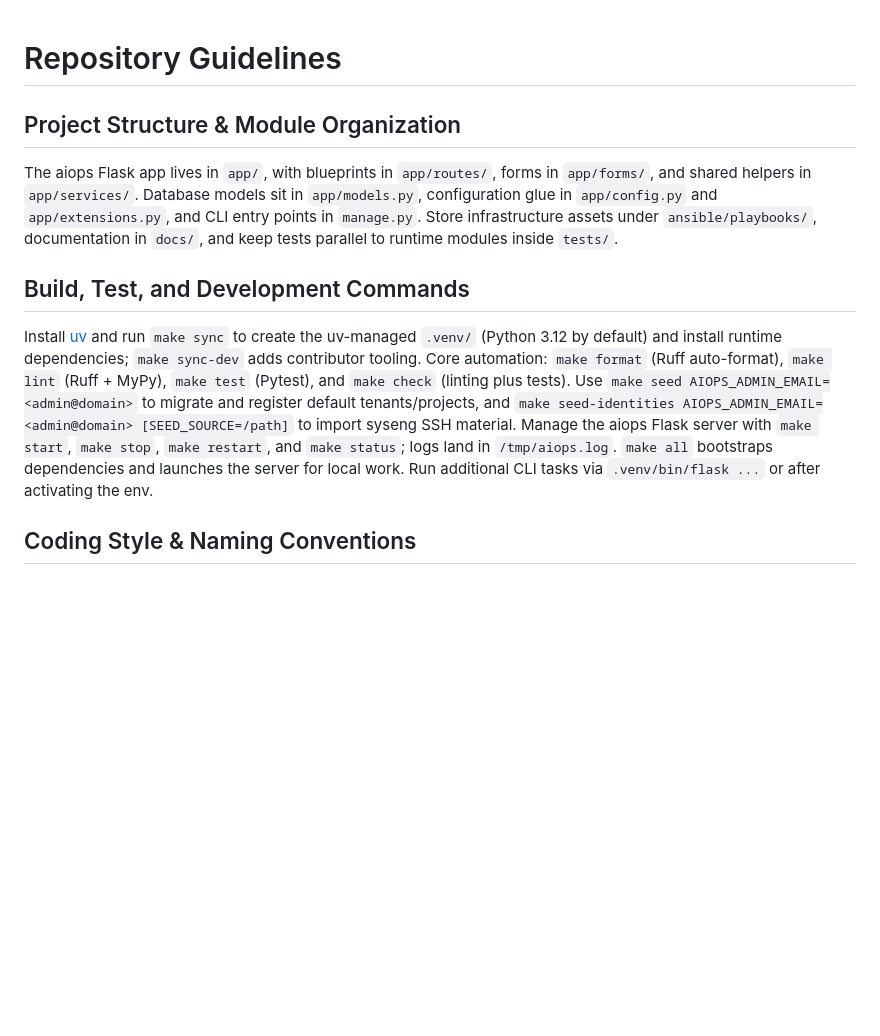
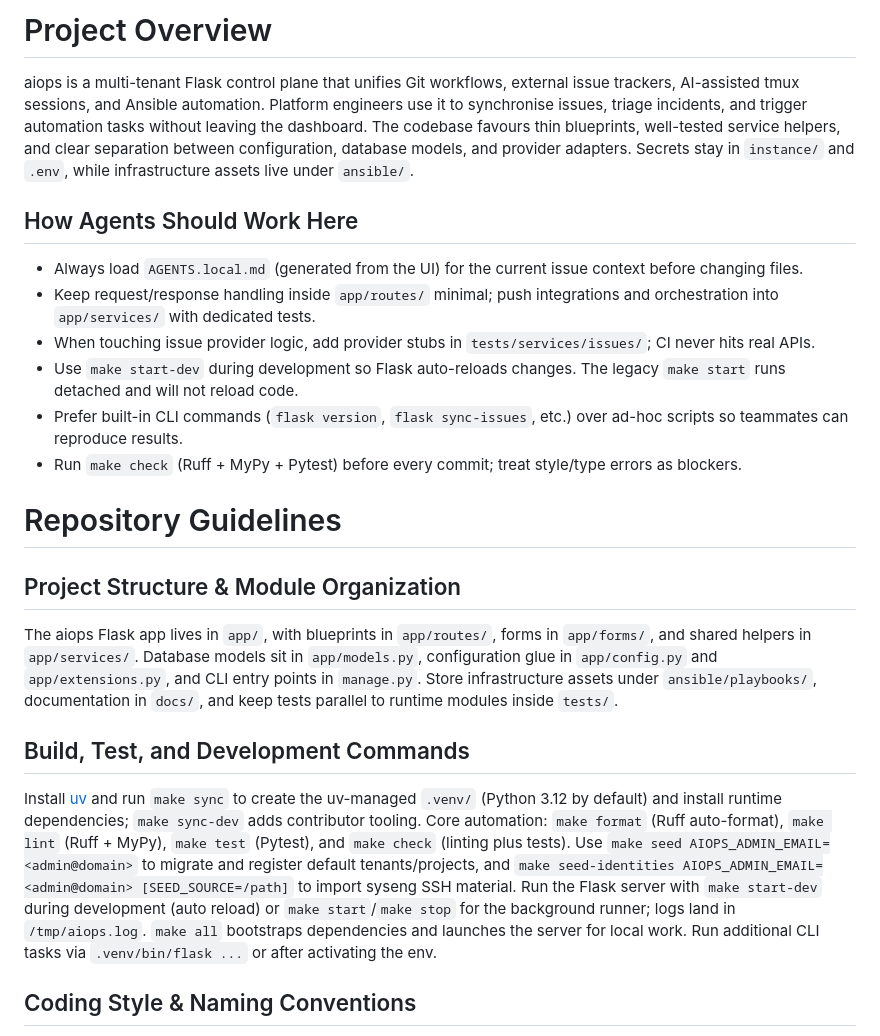
Before and after one commit to floadsio/aiops, a Markdown page: AGENTS.md, the part around the change. GitHub-like rendering; blank space fills up the shorter version.

Commit message:
Add high-level agent guidance

```diff
--- a/AGENTS.md
+++ b/AGENTS.md
@@ -1,10 +1,33 @@
+# Project Overview
+
+aiops is a multi-tenant Flask control plane that unifies Git workflows, external issue trackers,
+AI-assisted tmux sessions, and Ansible automation. Platform engineers use it to synchronise issues,
+triage incidents, and trigger automation tasks without leaving the dashboard. The codebase favours
+thin blueprints, well-tested service helpers, and clear separation between configuration, database
+models, and provider adapters. Secrets stay in `instance/` and `.env`, while infrastructure assets
+live under `ansible/`.
+
+## How Agents Should Work Here
+
+- Always load `AGENTS.local.md` (generated from the UI) for the current issue context before
+  changing files.
+- Keep request/response handling inside `app/routes/` minimal; push integrations and orchestration
+  into `app/services/` with dedicated tests.
+- When touching issue provider logic, add provider stubs in `tests/services/issues/`; CI never hits
+  real APIs.
+- Use `make start-dev` during development so Flask auto-reloads changes. The legacy `make start`
+  runs detached and will not reload code.
+- Prefer built-in CLI commands (`flask version`, `flask sync-issues`, etc.) over ad-hoc scripts so
+  teammates can reproduce results.
+- Run `make check` (Ruff + MyPy + Pytest) before every commit; treat style/type errors as blockers.
+
 # Repository Guidelines
 
 ## Project Structure & Module Organization
 The aiops Flask app lives in `app/`, with blueprints in `app/routes/`, forms in `app/forms/`, and shared helpers in `app/services/`. Database models sit in `app/models.py`, configuration glue in `app/config.py` and `app/extensions.py`, and CLI entry points in `manage.py`. Store infrastructure assets under `ansible/playbooks/`, documentation in `docs/`, and keep tests parallel to runtime modules inside `tests/`.
 
 ## Build, Test, and Development Commands
-Install [uv](https://github.com/astral-sh/uv) and run `make sync` to create the uv-managed `.venv/` (Python 3.12 by default) and install runtime dependencies; `make sync-dev` adds contributor tooling. Core automation: `make format` (Ruff auto-format), `make lint` (Ruff + MyPy), `make test` (Pytest), and `make check` (linting plus tests). Use `make seed AIOPS_ADMIN_EMAIL=<admin@domain>` to migrate and register default tenants/projects, and `make seed-identities AIOPS_ADMIN_EMAIL=<admin@domain> [SEED_SOURCE=/path]` to import syseng SSH material. Manage the aiops Flask server with `make start`, `make stop`, `make restart`, and `make status`; logs land in `/tmp/aiops.log`. `make all` bootstraps dependencies and launches the server for local work. Run additional CLI tasks via `.venv/bin/flask ...` or after activating the env.
+Install [uv](https://github.com/astral-sh/uv) and run `make sync` to create the uv-managed `.venv/` (Python 3.12 by default) and install runtime dependencies; `make sync-dev` adds contributor tooling. Core automation: `make format` (Ruff auto-format), `make lint` (Ruff + MyPy), `make test` (Pytest), and `make check` (linting plus tests). Use `make seed AIOPS_ADMIN_EMAIL=<admin@domain>` to migrate and register default tenants/projects, and `make seed-identities AIOPS_ADMIN_EMAIL=<admin@domain> [SEED_SOURCE=/path]` to import syseng SSH material. Run the Flask server with `make start-dev` during development (auto reload) or `make start`/`make stop` for the background runner; logs land in `/tmp/aiops.log`. `make all` bootstraps dependencies and launches the server for local work. Run additional CLI tasks via `.venv/bin/flask ...` or after activating the env.
 
 ## Coding Style & Naming Conventions
 Follow PEP 8 with 4-space indentation and 100-character lines. Apply `ruff format` before pushing and fix import order with `ruff check --select I --fix`. Treat MyPy warnings as errors and add type hints on new code paths. Modules and functions use snake_case, classes use PascalCase, and constants stay UPPER_SNAKE_CASE. Push complex orchestration into `app/services/` helpers to keep blueprints thin.
```
